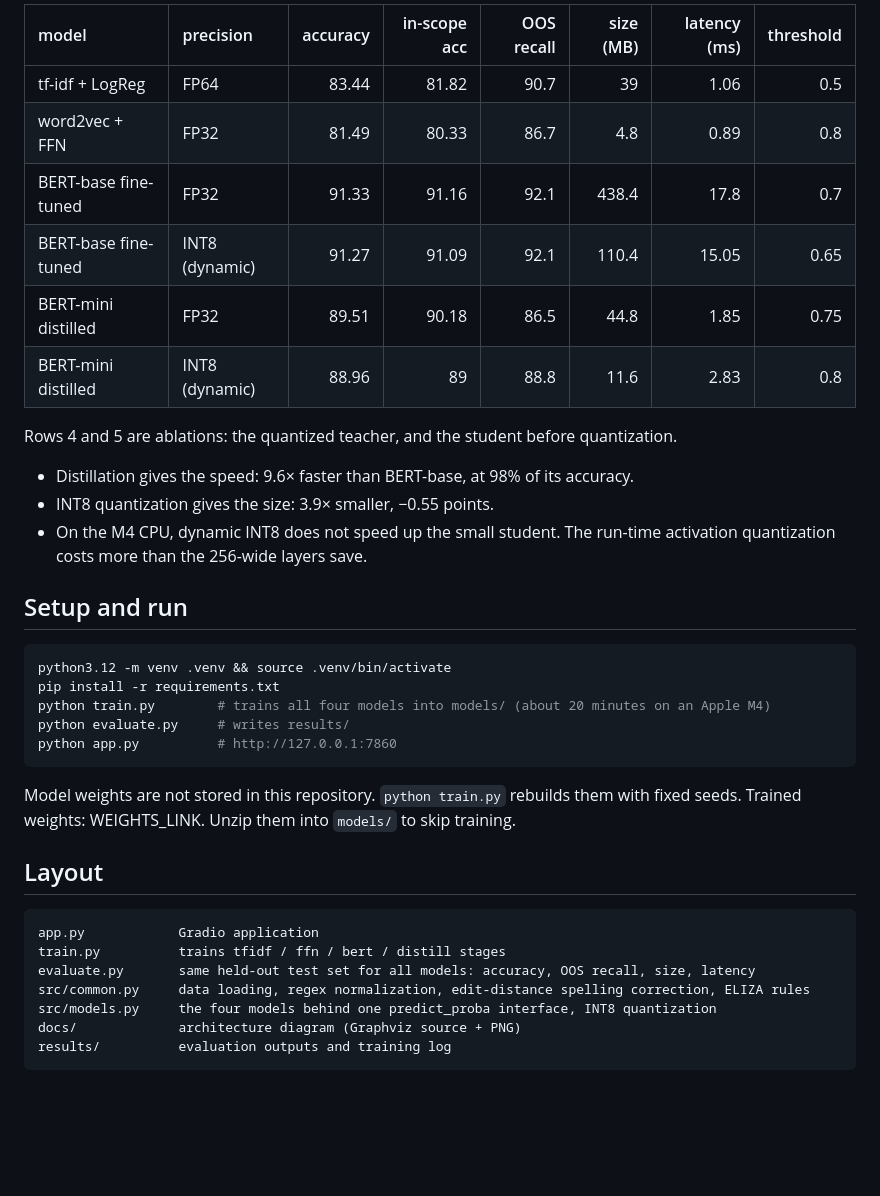
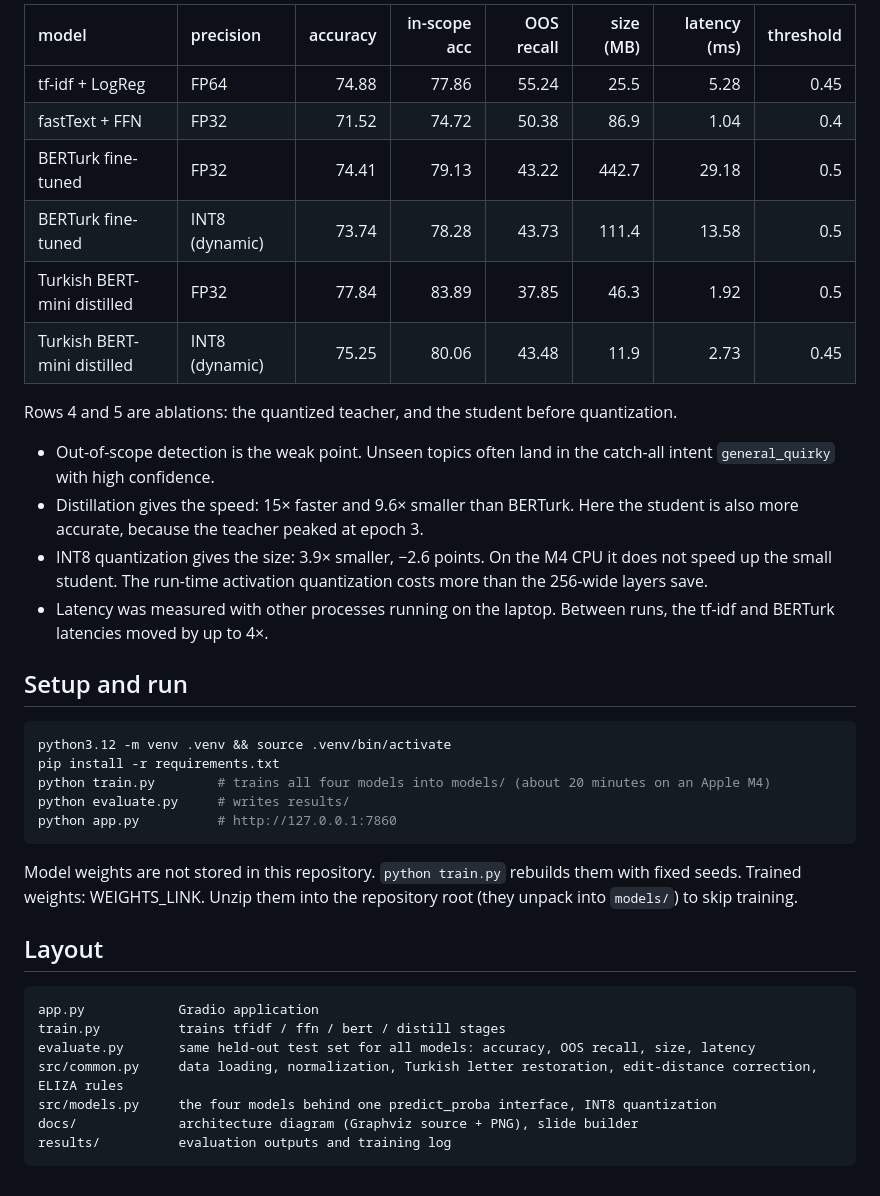
Before and after one commit to rkfirat/swe015-ticket-router, a Markdown page: README.md, the part around one of its changes. GitHub-like rendering; blank space fills up the shorter version.

````diff
--- a/README.md
+++ b/README.md
@@ -36,17 +37,18 @@ Test split: CLINC150 'plus' test, 5500 messages (1000 out-of-scope). Latency: me
 
-| model                | precision      |   accuracy |   in-scope acc |   OOS recall |   size (MB) |   latency (ms) |   threshold |
-|:---------------------|:---------------|-----------:|---------------:|-------------:|------------:|---------------:|------------:|
-| tf-idf + LogReg      | FP64           |      83.44 |          81.82 |         90.7 |        39   |           1.06 |        0.5  |
-| word2vec + FFN       | FP32           |      81.49 |          80.33 |         86.7 |         4.8 |           0.89 |        0.8  |
-| BERT-base fine-tuned | FP32           |      91.33 |          91.16 |         92.1 |       438.4 |          17.8  |        0.7  |
-| BERT-base fine-tuned | INT8 (dynamic) |      91.27 |          91.09 |         92.1 |       110.4 |          15.05 |        0.65 |
-| BERT-mini distilled  | FP32           |      89.51 |          90.18 |         86.5 |        44.8 |           1.85 |        0.75 |
-| BERT-mini distilled  | INT8 (dynamic) |      88.96 |          89    |         88.8 |        11.6 |           2.83 |        0.8  |
+| model                       | precision      |   accuracy |   in-scope acc |   OOS recall |   size (MB) |   latency (ms) |   threshold |
+|:----------------------------|:---------------|-----------:|---------------:|-------------:|------------:|---------------:|------------:|
+| tf-idf + LogReg             | FP64           |      74.88 |          77.86 |        55.24 |        25.5 |           5.28 |        0.45 |
+| fastText + FFN              | FP32           |      71.52 |          74.72 |        50.38 |        86.9 |           1.04 |        0.4  |
+| BERTurk fine-tuned          | FP32           |      74.41 |          79.13 |        43.22 |       442.7 |          29.18 |        0.5  |
+| BERTurk fine-tuned          | INT8 (dynamic) |      73.74 |          78.28 |        43.73 |       111.4 |          13.58 |        0.5  |
+| Turkish BERT-mini distilled | FP32           |      77.84 |          83.89 |        37.85 |        46.3 |           1.92 |        0.5  |
+| Turkish BERT-mini distilled | INT8 (dynamic) |      75.25 |          80.06 |        43.48 |        11.9 |           2.73 |        0.45 |
 
 Rows 4 and 5 are ablations: the quantized teacher, and the student before quantization.
-- Distillation gives the speed: 9.6× faster than BERT-base, at 98% of its accuracy.
-- INT8 quantization gives the size: 3.9× smaller, −0.55 points.
-- On the M4 CPU, dynamic INT8 does not speed up the small student. The run-time activation quantization costs more than the 256-wide layers save.
+- Out-of-scope detection is the weak point. Unseen topics often land in the catch-all intent `general_quirky` with high confidence.
+- Distillation gives the speed: 15× faster and 9.6× smaller than BERTurk. Here the student is also more accurate, because the teacher peaked at epoch 3.
+- INT8 quantization gives the size: 3.9× smaller, −2.6 points. On the M4 CPU it does not speed up the small student. The run-time activation quantization costs more than the 256-wide layers save.
+- Latency was measured with other processes running on the laptop. Between runs, the tf-idf and BERTurk latencies moved by up to 4×.
 
 ## Setup and run
 
@@ -58,7 +60,7 @@ python evaluate.py     # writes results/
 python app.py          # http://127.0.0.1:7860
 ```
 
-Model weights are not stored in this repository. `python train.py` rebuilds them with fixed seeds. Trained weights: WEIGHTS_LINK. Unzip them into `models/` to skip training.
+Model weights are not stored in this repository. `python train.py` rebuilds them with fixed seeds. Trained weights: WEIGHTS_LINK. Unzip them into the repository root (they unpack into `models/`) to skip training.
 
 ## Layout
 
@@ -66,8 +68,8 @@ Model weights are not stored in this repository. `python train.py` rebuilds them
 app.py            Gradio application
 train.py          trains tfidf / ffn / bert / distill stages
 evaluate.py       same held-out test set for all models: accuracy, OOS recall, size, latency
-src/common.py     data loading, regex normalization, edit-distance spelling correction, ELIZA rules
+src/common.py     data loading, normalization, Turkish letter restoration, edit-distance correction, ELIZA rules
 src/models.py     the four models behind one predict_proba interface, INT8 quantization
-docs/             architecture diagram (Graphviz source + PNG)
+docs/             architecture diagram (Graphviz source + PNG), slide builder
 results/          evaluation outputs and training log
 ```
````
Also changed, not shown: other parts of README.md (+15 -14 lines), results/results.md (+9 -9 lines), docs/architecture.png, 12 other files.
